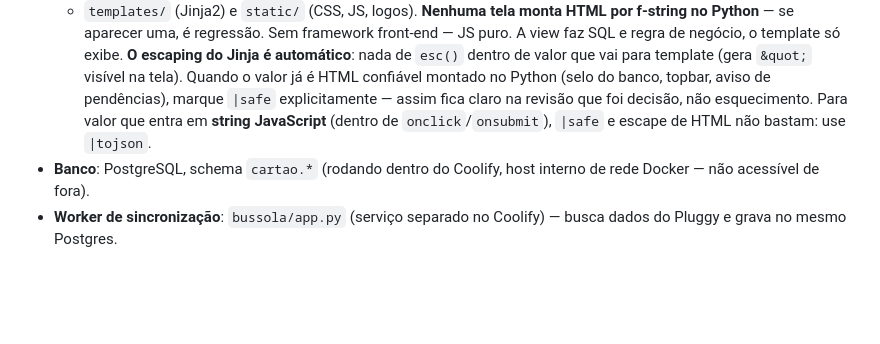
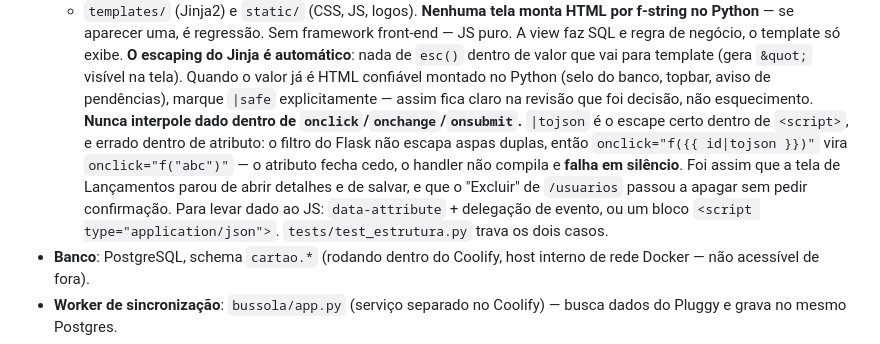
Before and after one commit to ronaldinhodelima/conferencia-cartao-brdrive, a Markdown page: CLAUDE.md, the part around the change. GitHub-like rendering; blank space fills up the shorter version.

Commit message:
CLAUDE.md: corrige a regra de escape que causou a regressao
O arquivo recomendava usar |tojson para valor que entra em string JavaScript
"dentro de onclick/onsubmit" - que e exatamente o que quebrou os handlers da
tela de Lancamentos e a confirmacao de exclusao em /usuarios. |tojson e certo
dentro de <script> e errado dentro de atributo, porque o filtro do Flask nao
escapa aspas duplas.

A regra agora e: nao interpolar dado em atributo de evento. Use data-attribute
com delegacao, ou um bloco <script type="application/json">.

Co-Authored-By: Claude Opus 5 <noreply@anthropic.com>

```diff
--- a/CLAUDE.md
+++ b/CLAUDE.md
@@ -44,9 +44,14 @@ Na prática:
   **O escaping do Jinja é automático**: nada de `esc()` dentro de valor que vai para template
   (gera `&quot;` visível na tela). Quando o valor já é HTML confiável montado no Python
   (selo do banco, topbar, aviso de pendências), marque `|safe` explicitamente — assim fica
-  claro na revisão que foi decisão, não esquecimento. Para valor que entra em **string
-  JavaScript** (dentro de `onclick`/`onsubmit`), `|safe` e escape de HTML não bastam: use
-  `|tojson`.
+  claro na revisão que foi decisão, não esquecimento.
+  **Nunca interpole dado dentro de `onclick`/`onchange`/`onsubmit`.** `|tojson` é o escape
+  certo dentro de `<script>`, e errado dentro de atributo: o filtro do Flask não escapa aspas
+  duplas, então `onclick="f({{ id|tojson }})"` vira `onclick="f("abc")"` — o atributo fecha
+  cedo, o handler não compila e **falha em silêncio**. Foi assim que a tela de Lançamentos
+  parou de abrir detalhes e de salvar, e que o "Excluir" de `/usuarios` passou a apagar sem
+  pedir confirmação. Para levar dado ao JS: `data-attribute` + delegação de evento, ou um
+  bloco `<script type="application/json">`. `tests/test_estrutura.py` trava os dois casos.
 - **Banco**: PostgreSQL, schema `cartao.*` (rodando dentro do Coolify, host interno de rede
   Docker — não acessível de fora).
 - **Worker de sincronização**: `bussola/app.py` (serviço separado no Coolify) — busca dados do
```
